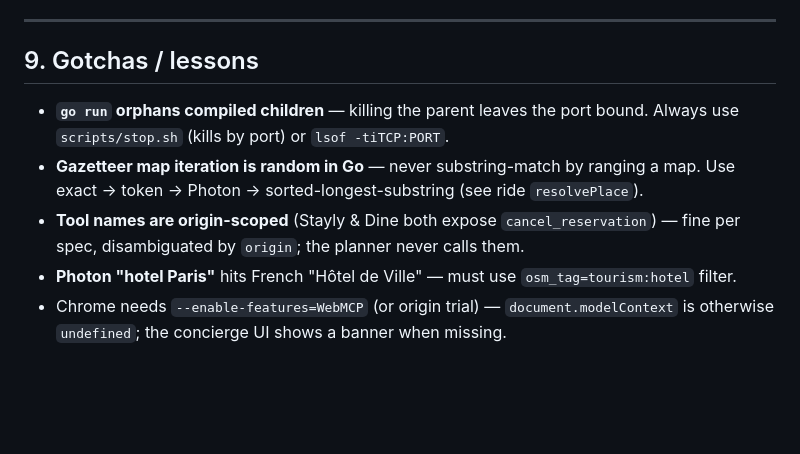
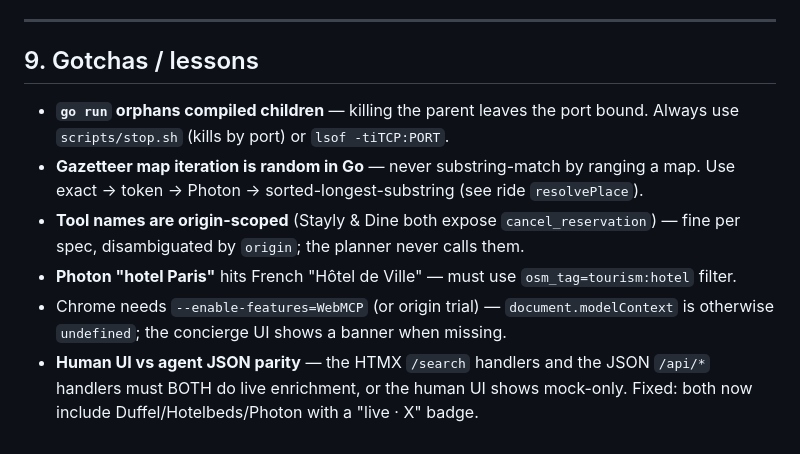
Before and after one commit to godswillumukoro/travel-concierge-webmcp, a Markdown page: MEMORY.md, the part around the change. Drawn GitHub-style; blank space fills up the shorter version.

Commit message:
docs: note human-UI/JSON parity gotcha in memory bank

```diff
--- a/MEMORY.md
+++ b/MEMORY.md
@@ -178,7 +178,6 @@ chrome --headless=new --enable-features=WebMCP --virtual-time-budget=25000 \
 ---
 
 ## 9. Gotchas / lessons
-
 - **`go run` orphans compiled children** — killing the parent leaves the port bound.
   Always use `scripts/stop.sh` (kills by port) or `lsof -tiTCP:PORT`.
 - **Gazetteer map iteration is random in Go** — never substring-match by ranging a
@@ -189,3 +188,6 @@ chrome --headless=new --enable-features=WebMCP --virtual-time-budget=25000 \
   `osm_tag=tourism:hotel` filter.
 - Chrome needs `--enable-features=WebMCP` (or origin trial) — `document.modelContext`
   is otherwise `undefined`; the concierge UI shows a banner when missing.
+- **Human UI vs agent JSON parity** — the HTMX `/search` handlers and the JSON
+  `/api/*` handlers must BOTH do live enrichment, or the human UI shows mock-only.
+  Fixed: both now include Duffel/Hotelbeds/Photon with a "live · X" badge.
```
